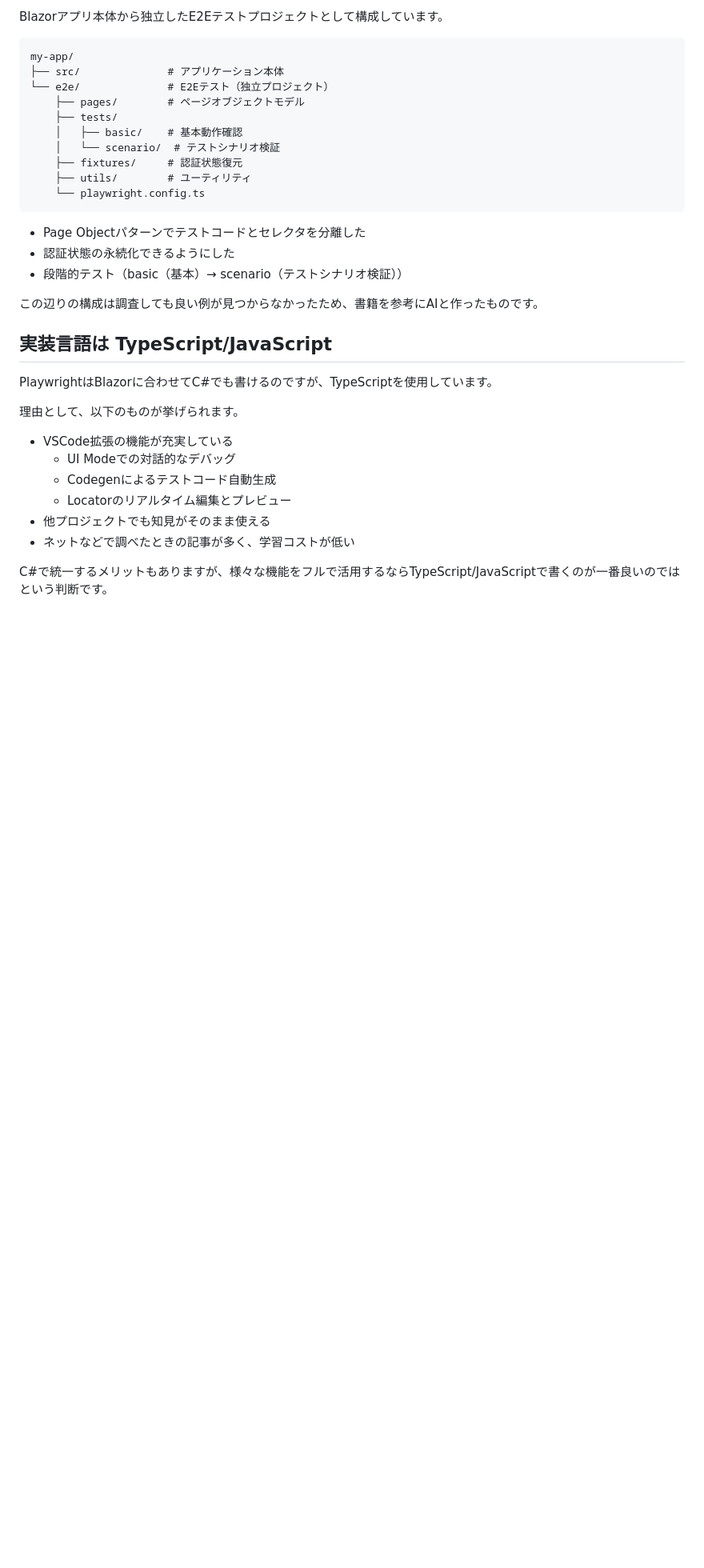
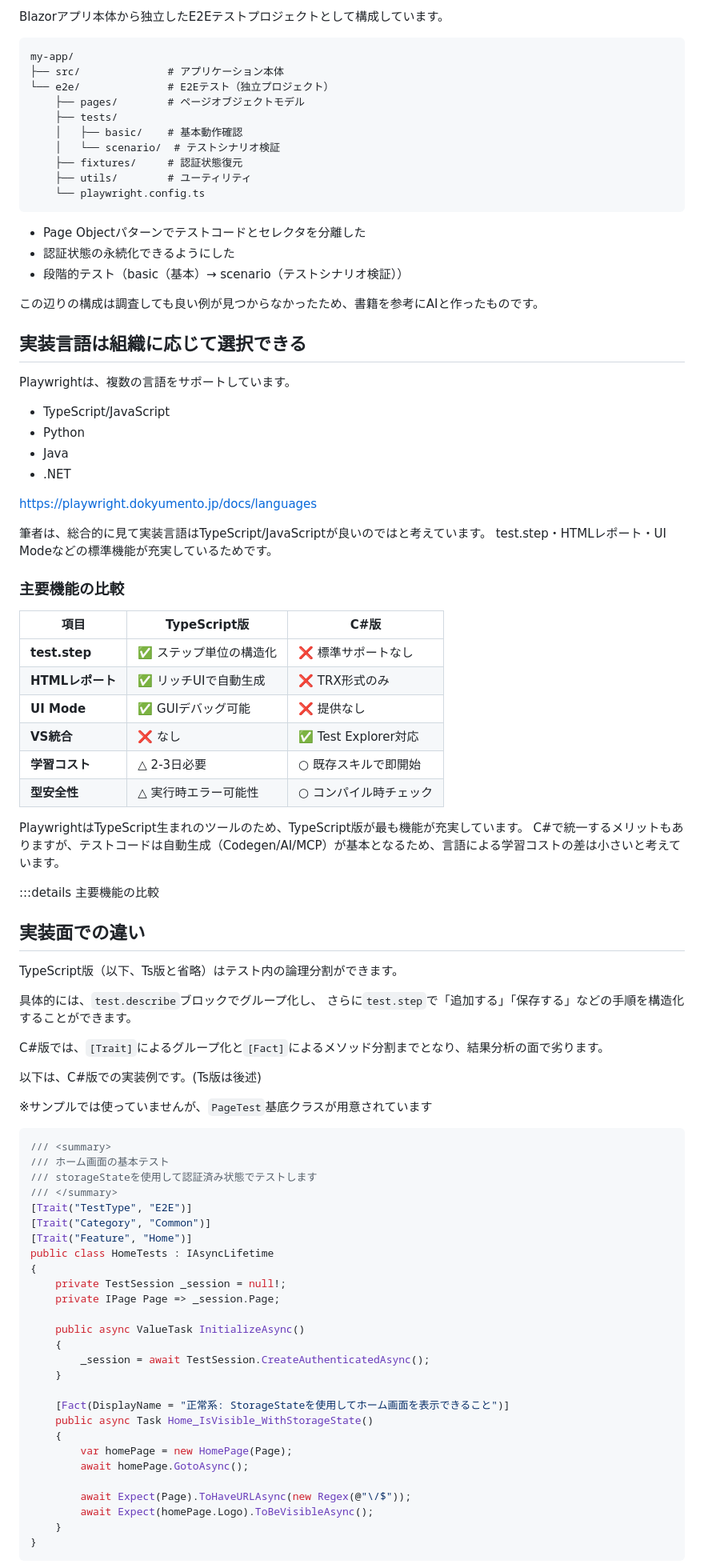
Before and after one commit to pixcelo/zenn-content, a Markdown page: articles/blazor-radzen-playwright-e2e.md, the part around one of its changes. Shown at 80% size. Drawn GitHub-style; blank space fills up the shorter version.

````diff
--- a/articles/blazor-radzen-playwright-e2e.md
+++ b/articles/blazor-radzen-playwright-e2e.md
@@ -40,16 +42,76 @@ my-app/
 
 この辺りの構成は調査しても良い例が見つからなかったため、書籍を参考にAIと作ったものです。
 
-## 実装言語は TypeScript/JavaScript
+## 実装言語は組織に応じて選択できる
 
-PlaywrightはBlazorに合わせてC#でも書けるのですが、TypeScriptを使用しています。
+Playwrightは、複数の言語をサポートしています。
 
-理由として、以下のものが挙げられます。
-- VSCode拡張の機能が充実している
-  - UI Modeでの対話的なデバッグ
-  - Codegenによるテストコード自動生成
-  - Locatorのリアルタイム編集とプレビュー
-- 他プロジェクトでも知見がそのまま使える
-- ネットなどで調べたときの記事が多く、学習コストが低い
+- TypeScript/JavaScript
+- Python
+- Java
+- .NET
 
-C#で統一するメリットもありますが、様々な機能をフルで活用するならTypeScript/JavaScriptで書くのが一番良いのではという判断です。
+https://playwright.dokyumento.jp/docs/languages
+
+筆者は、総合的に見て実装言語はTypeScript/JavaScriptが良いのではと考えています。
+test.step・HTMLレポート・UI Modeなどの標準機能が充実しているためです。
+
+### 主要機能の比較
+
+| 項目 | TypeScript版 | C#版 |
+|------|-------------|------|
+| **test.step** | ✅ ステップ単位の構造化 | ❌ 標準サポートなし |
+| **HTMLレポート** | ✅ リッチUIで自動生成 | ❌ TRX形式のみ |
+| **UI Mode** | ✅ GUIデバッグ可能 | ❌ 提供なし |
+| **VS統合** | ❌ なし | ✅ Test Explorer対応 |
+| **学習コスト** | △ 2-3日必要 | ○ 既存スキルで即開始 |
+| **型安全性** | △ 実行時エラー可能性 | ○ コンパイル時チェック |
+
+PlaywrightはTypeScript生まれのツールのため、TypeScript版が最も機能が充実しています。
+C#で統一するメリットもありますが、テストコードは自動生成（Codegen/AI/MCP）が基本となるため、言語による学習コストの差は小さいと考えています。
+
+:::details 主要機能の比較
+
+## 実装面での違い
+
+TypeScript版（以下、Ts版と省略）はテスト内の論理分割ができます。
+
+具体的には、`test.describe`ブロックでグループ化し、
+さらに`test.step`で「追加する」「保存する」などの手順を構造化することができます。
+
+C#版では、`[Trait]`によるグループ化と`[Fact]`によるメソッド分割までとなり、結果分析の面で劣ります。
+
+以下は、C#版での実装例です。(Ts版は後述)
+
+※サンプルでは使っていませんが、`PageTest`基底クラスが用意されています
+
+```csharp
+/// <summary>
+/// ホーム画面の基本テスト
+/// storageStateを使用して認証済み状態でテストします
+/// </summary>
+[Trait("TestType", "E2E")]
+[Trait("Category", "Common")]
+[Trait("Feature", "Home")]
+public class HomeTests : IAsyncLifetime
+{
+    private TestSession _session = null!;
+    private IPage Page => _session.Page;
+
+    public async ValueTask InitializeAsync()
+    {
+        _session = await TestSession.CreateAuthenticatedAsync();
+    }
+
+    [Fact(DisplayName = "正常系: StorageStateを使用してホーム画面を表示できること")]
+    public async Task Home_IsVisible_WithStorageState()
+    {
+        var homePage = new HomePage(Page);
+        await homePage.GotoAsync();
+
+        await Expect(Page).ToHaveURLAsync(new Regex(@"\/$"));
+        await Expect(homePage.Logo).ToBeVisibleAsync();
+    }
+}
+```
+
````
Also changed, not shown: other parts of articles/blazor-radzen-playwright-e2e.md (+125 -111 lines), images/blazor-radzen-playwright-e2e/html-report-detail.png (added), images/blazor-radzen-playwright-e2e/html-report.png (added), images/blazor-radzen-playwright-e2e/test-explorer.png (added).
